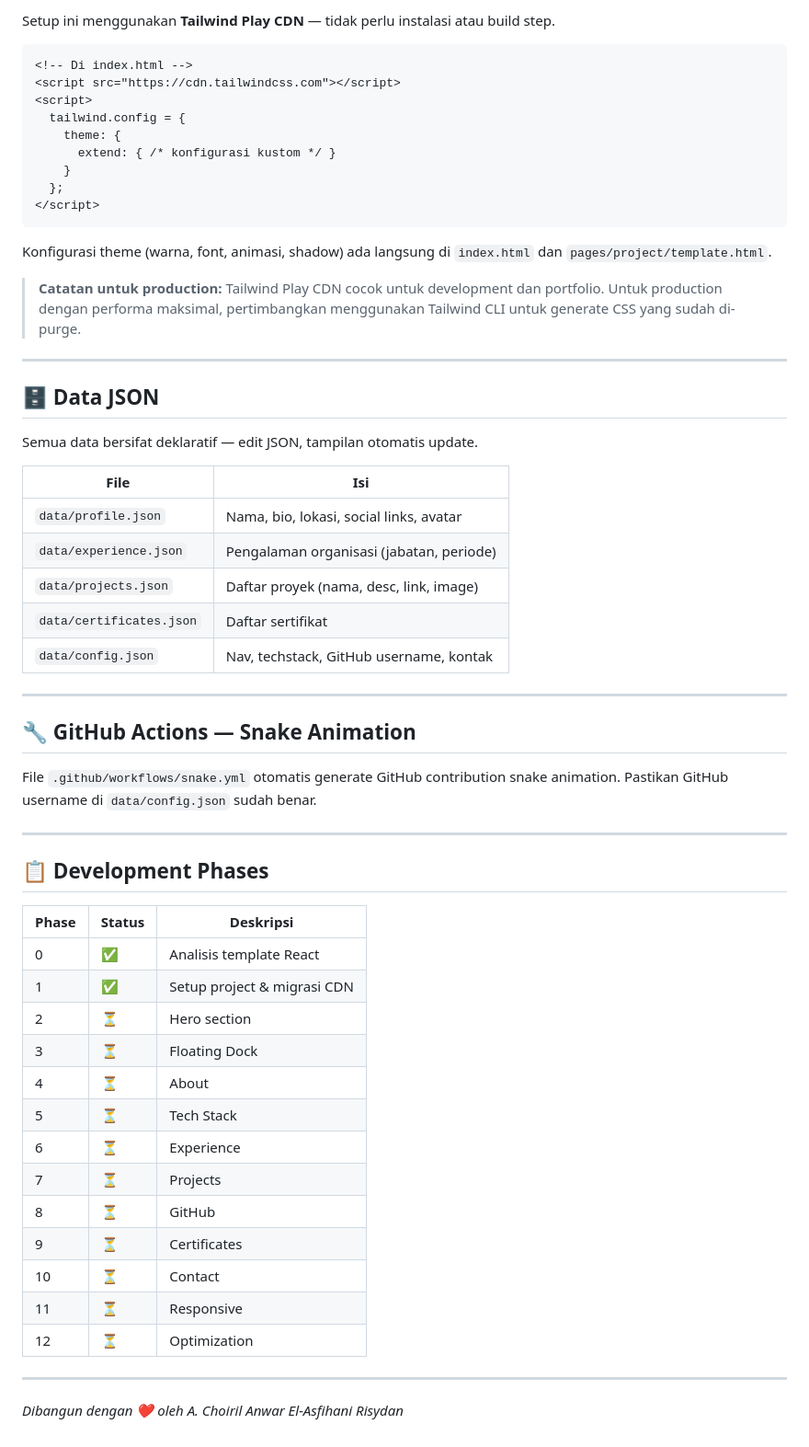
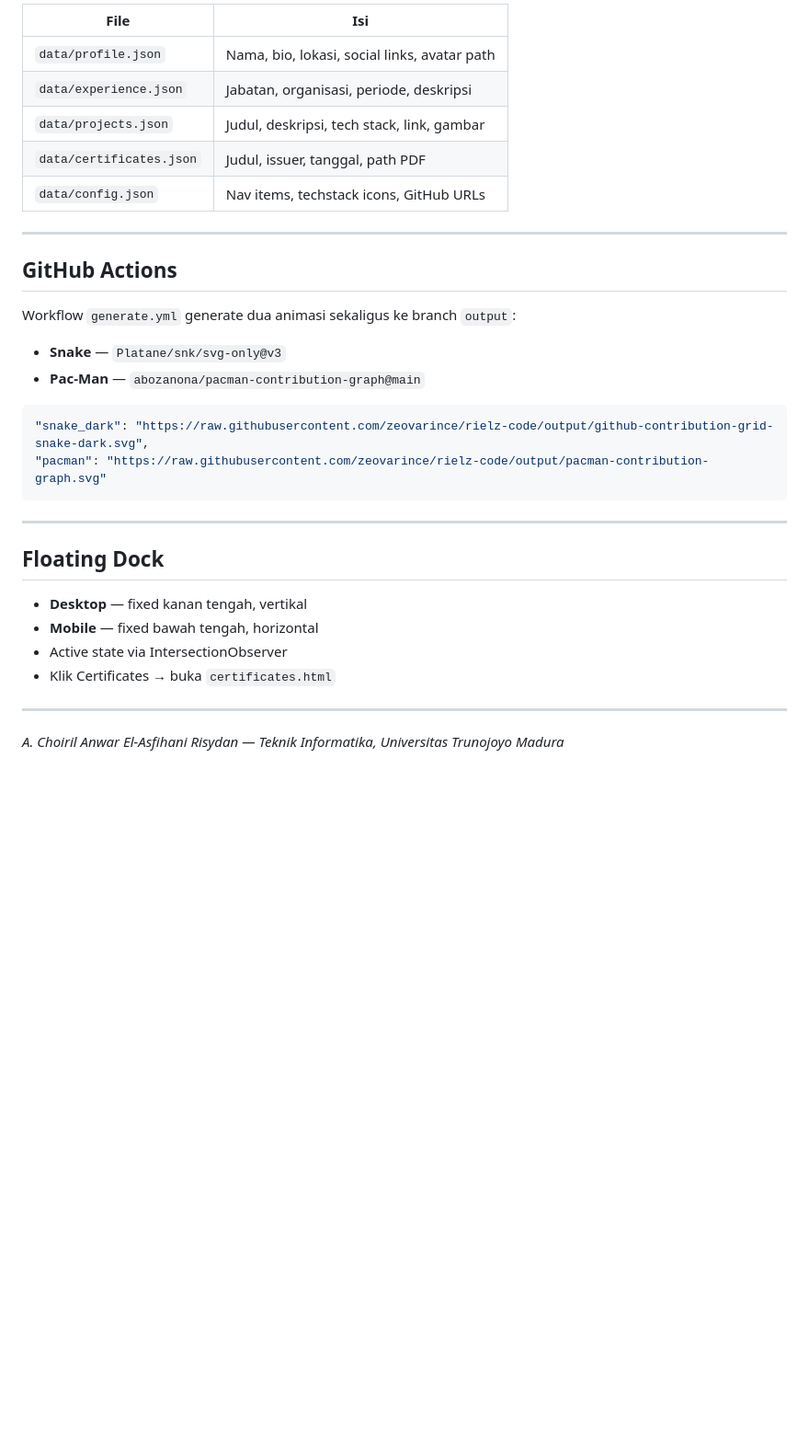
Before and after one commit to zeovarince/rielz-code, a Markdown page: README.md, the part around one of its changes. Shown at 92% size. Drawn GitHub-style; blank space fills up the shorter version.

````diff
--- a/README.md
+++ b/README.md
@@ -125,62 +158,35 @@ portfolio/
 
-Setup ini menggunakan **Tailwind Play CDN** — tidak perlu instalasi atau build step.
-
-```html
-<!-- Di index.html -->
-<script src="https://cdn.tailwindcss.com"></script>
-<script>
-  tailwind.config = {
-    theme: {
-      extend: { /* konfigurasi kustom */ }
-    }
-  };
-</script>
-```
-
-Konfigurasi theme (warna, font, animasi, shadow) ada langsung di `index.html` dan `pages/project/template.html`.
-
-> **Catatan untuk production:** Tailwind Play CDN cocok untuk development dan portfolio. Untuk production dengan performa maksimal, pertimbangkan menggunakan Tailwind CLI untuk generate CSS yang sudah di-purge.
+| File                     | Isi                                          |
+|--------------------------|----------------------------------------------|
+| `data/profile.json`      | Nama, bio, lokasi, social links, avatar path |
+| `data/experience.json`   | Jabatan, organisasi, periode, deskripsi      |
+| `data/projects.json`     | Judul, deskripsi, tech stack, link, gambar   |
+| `data/certificates.json` | Judul, issuer, tanggal, path PDF             |
+| `data/config.json`       | Nav items, techstack icons, GitHub URLs      |
 
 ---
 
-## 🗄️ Data JSON
+## GitHub Actions
 
-Semua data bersifat deklaratif — edit JSON, tampilan otomatis update.
+Workflow `generate.yml` generate dua animasi sekaligus ke branch `output`:
 
-| File                   | Isi                                      |
-|------------------------|------------------------------------------|
-| `data/profile.json`    | Nama, bio, lokasi, social links, avatar  |
-| `data/experience.json` | Pengalaman organisasi (jabatan, periode) |
-| `data/projects.json`   | Daftar proyek (nama, desc, link, image)  |
-| `data/certificates.json`| Daftar sertifikat                       |
-| `data/config.json`     | Nav, techstack, GitHub username, kontak  |
+- **Snake** — `Platane/snk/svg-only@v3`
+- **Pac-Man** — `abozanona/pacman-contribution-graph@main`
+
+```json
+"snake_dark": "https://raw.githubusercontent.com/zeovarince/rielz-code/output/github-contribution-grid-snake-dark.svg",
+"pacman": "https://raw.githubusercontent.com/zeovarince/rielz-code/output/pacman-contribution-graph.svg"
+```
 
 ---
 
-## 🔧 GitHub Actions — Snake Animation
+## Floating Dock
 
-File `.github/workflows/snake.yml` otomatis generate GitHub contribution snake animation. Pastikan GitHub username di `data/config.json` sudah benar.
+- **Desktop** — fixed kanan tengah, vertikal
+- **Mobile** — fixed bawah tengah, horizontal
+- Active state via IntersectionObserver
+- Klik Certificates → buka `certificates.html`
 
 ---
 
-## 📋 Development Phases
-
-| Phase | Status | Deskripsi               |
-|-------|--------|-------------------------|
-| 0     | ✅      | Analisis template React |
-| 1     | ✅      | Setup project & migrasi CDN |
-| 2     | ⏳      | Hero section            |
-| 3     | ⏳      | Floating Dock           |
-| 4     | ⏳      | About                   |
-| 5     | ⏳      | Tech Stack              |
-| 6     | ⏳      | Experience              |
-| 7     | ⏳      | Projects                |
-| 8     | ⏳      | GitHub                  |
-| 9     | ⏳      | Certificates            |
-| 10    | ⏳      | Contact                 |
-| 11    | ⏳      | Responsive              |
-| 12    | ⏳      | Optimization            |
-
----
-
-*Dibangun dengan ❤️ oleh A. Choiril Anwar El-Asfihani Risydan*
+*A. Choiril Anwar El-Asfihani Risydan — Teknik Informatika, Universitas Trunojoyo Madura*
````
Also changed, not shown: other parts of README.md (+106 -73 lines).
